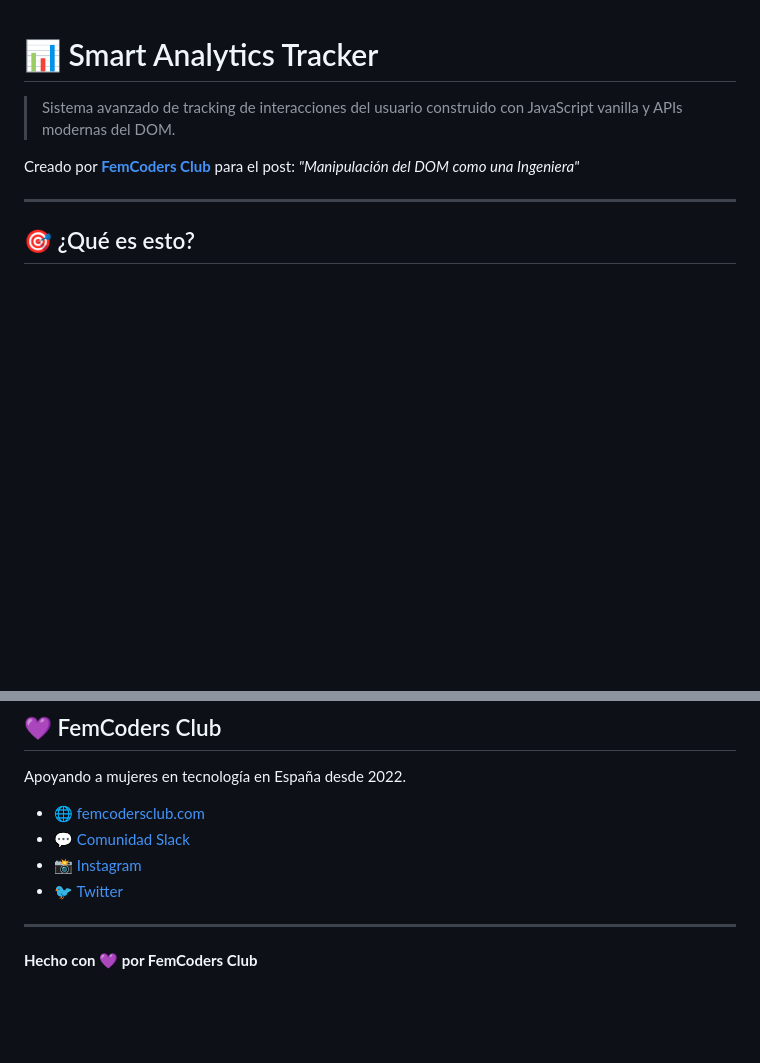
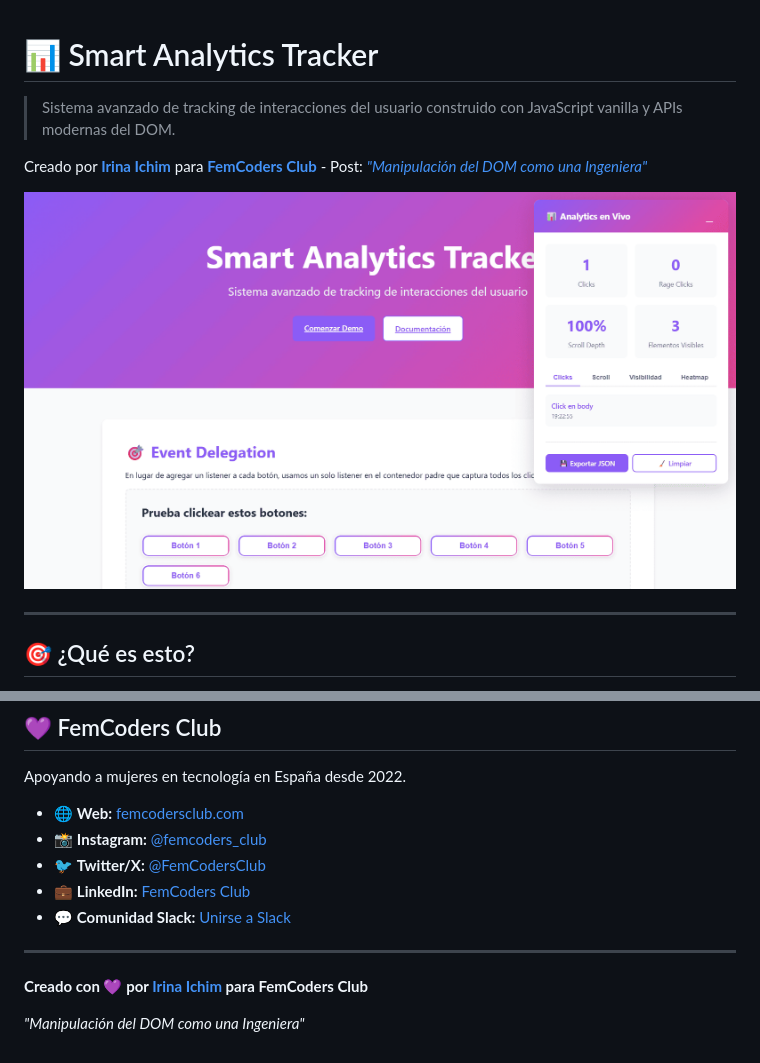
Before and after one commit to femcodersclub/smart-analytics-tracker, a Markdown page: README.md, 2 parts joined by grey strips. Rendered like a GitHub page; blank space fills up the shorter version.

Commit message:
Fix duplicate README and update with proper credits, social links, and demo image

```diff
--- a/README.md
+++ b/README.md
@@ -2,7 +2,9 @@
 
 > Sistema avanzado de tracking de interacciones del usuario construido con JavaScript vanilla y APIs modernas del DOM.
 
-Creado por **[FemCoders Club](https://femcodersclub.com)** para el post: *"Manipulación del DOM como una Ingeniera"*
+Creado por **[Irina Ichim](https://github.com/Irina-Ichim)** para **[FemCoders Club](https://femcodersclub.com)** - Post: [*"Manipulación del DOM como una Ingeniera"*](https://www.femcodersclub.com/assets/javascript/manipulacion-dom-ingeniera.webp)
+
+![Demo del Smart Analytics Tracker](assets/manipulacion-dom.png)
 
 ---
 
@@ -436,11 +429,14 @@ MIT License - Ver [LICENSE](LICENSE) para más detalles.
 
 Apoyando a mujeres en tecnología en España desde 2022.
 
-- 🌐 [femcodersclub.com](https://femcodersclub.com)
-- 💬 [Comunidad Slack](https://join.slack.com/t/femcodersclub/shared_invite/...)
-- 📸 [Instagram](https://instagram.com/femcodersclub)
-- 🐦 [Twitter](https://twitter.com/femcodersclub)
+- 🌐 **Web:** [femcodersclub.com](https://femcodersclub.com)
+- 📸 **Instagram:** [@femcoders_club](https://www.instagram.com/femcoders_club/)
+- 🐦 **Twitter/X:** [@FemCodersClub](https://x.com/FemCodersClub)
+- 💼 **LinkedIn:** [FemCoders Club](https://www.linkedin.com/company/100394366)
+- 💬 **Comunidad Slack:** [Unirse a Slack](https://communityinviter.com/apps/femcodersclub/femcoders-club)
 
 ---
 
-**Hecho con 💜 por FemCoders Club**
+**Creado con 💜 por [Irina Ichim](https://github.com/Irina-Ichim) para FemCoders Club**
+
+*"Manipulación del DOM como una Ingeniera"*
```
Also changed, not shown: other parts of README.md (+0 -9 lines), Readme.md (deleted, +0 -442 lines).
